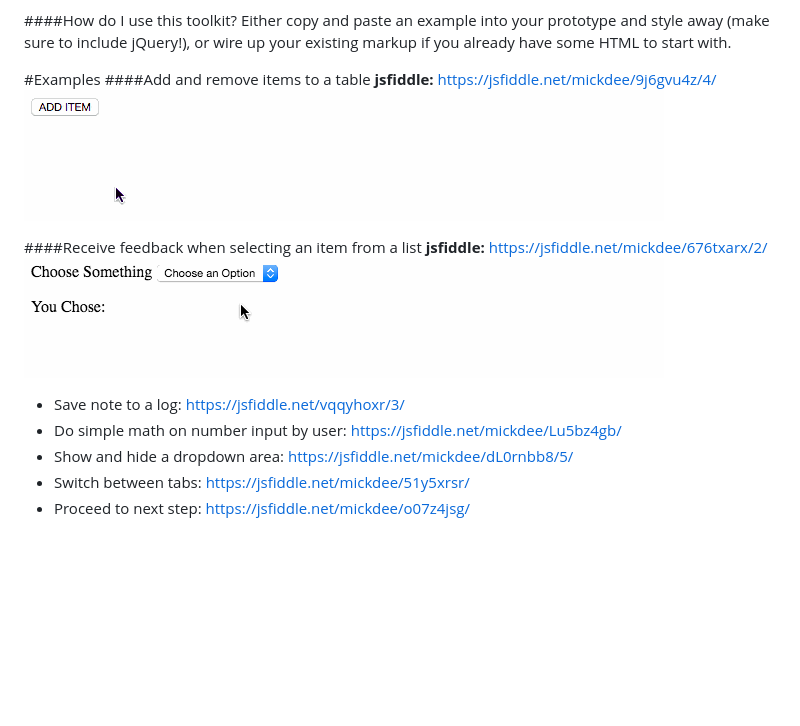
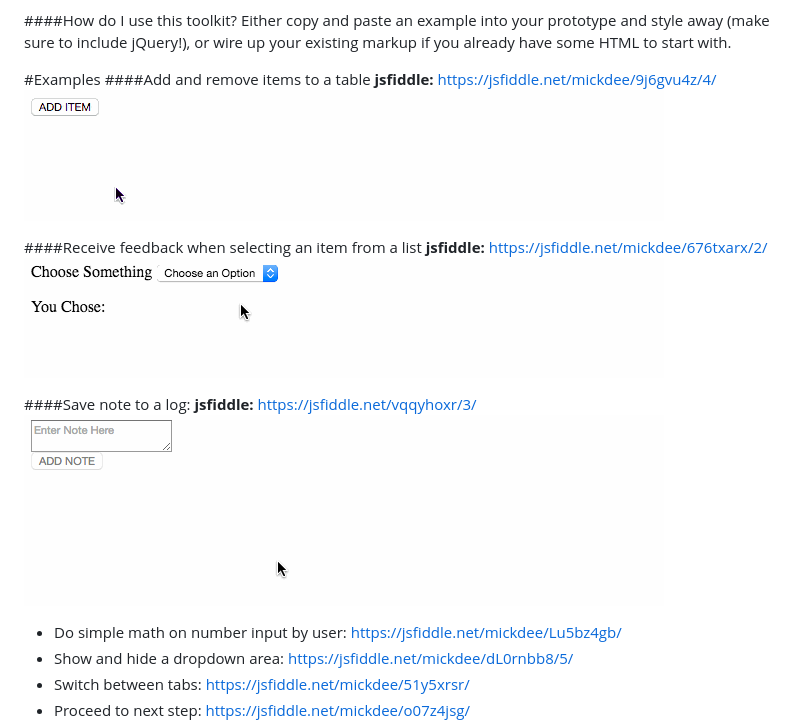
Before and after one commit to mickdee/jQueryFormPrototyper, a Markdown page: readme.md, the part around the change printed below. Drawn GitHub-style; pictures changed too: SaveTextInput/addnote.gif (added); blank space fills up the shorter version.

Commit message:
add save note gif

```diff
--- a/readme.md
+++ b/readme.md
@@ -20,5 +20,8 @@ Either copy and paste an example into your prototype and style away (make sure t
 
-+ Save note to a log: https://jsfiddle.net/vqqyhoxr/3/
+####Save note to a log:
+**jsfiddle:** https://jsfiddle.net/vqqyhoxr/3/
+![Save Note Animation](/SaveTextInput/addnote.gif?raw=true "Save Note Animation")
+
 + Do simple math on number input by user: https://jsfiddle.net/mickdee/Lu5bz4gb/
 + Show and hide a dropdown area: https://jsfiddle.net/mickdee/dL0rnbb8/5/
 + Switch between tabs: https://jsfiddle.net/mickdee/51y5xrsr/
```
Also changed, not shown: other parts of readme.md (+2 -2 lines), 2 other files.
